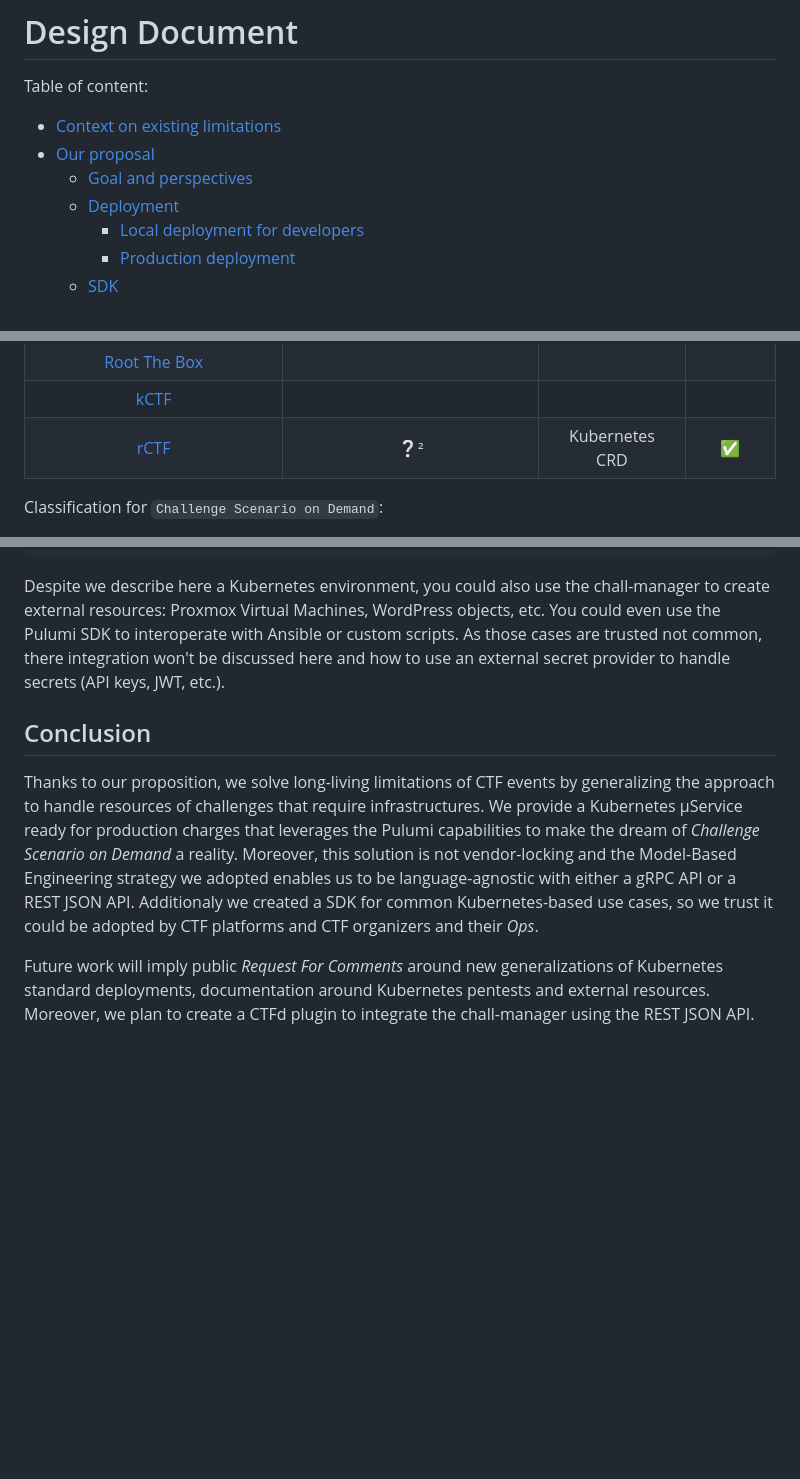
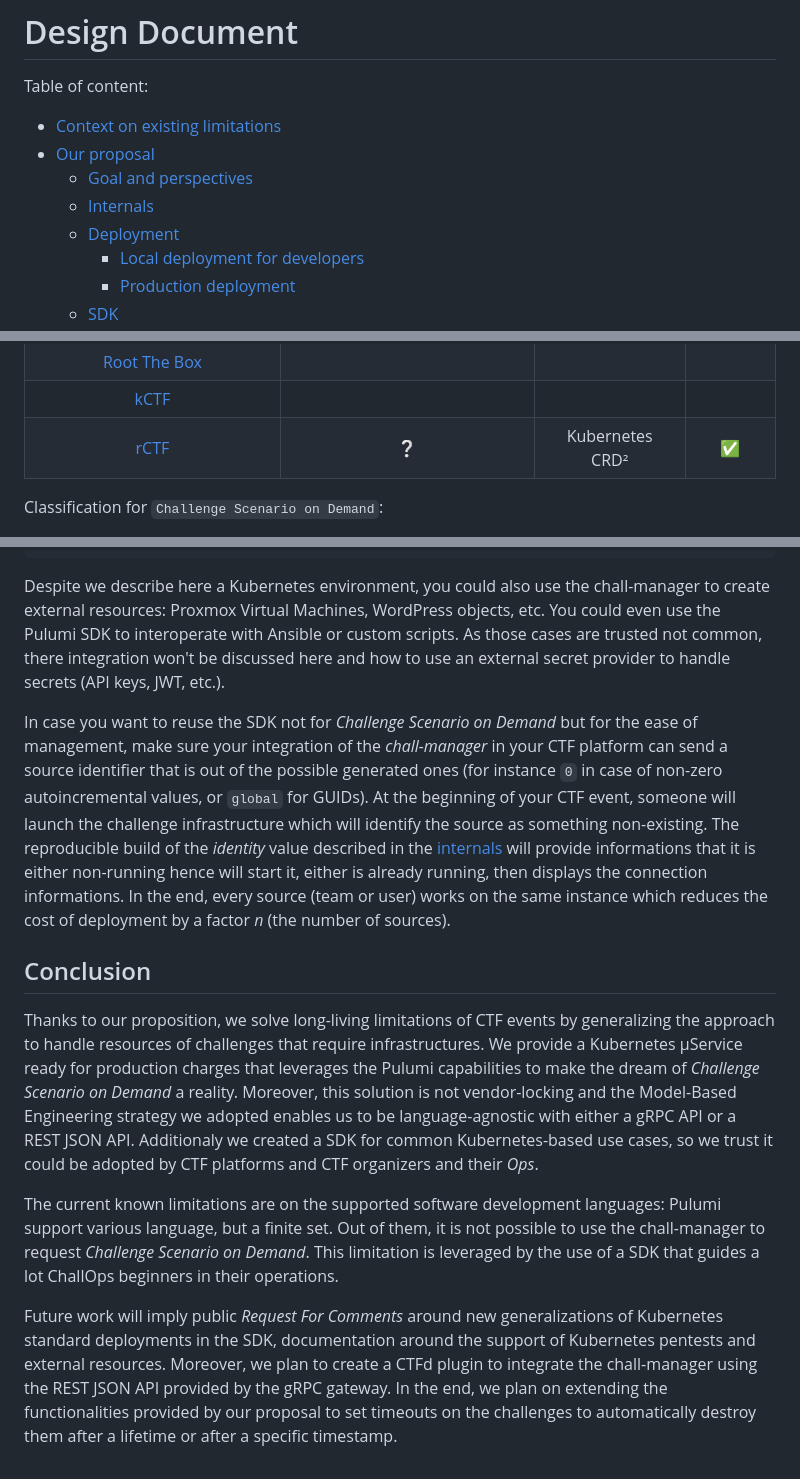
Before and after one commit to ctfer-io/chall-manager, a Markdown page: DESIGN_DOCUMENT.md, 3 parts joined by grey strips. Drawn GitHub-style; blank space fills up the shorter version.

```diff
--- a/DESIGN_DOCUMENT.md
+++ b/DESIGN_DOCUMENT.md
@@ -4,6 +4,7 @@ Table of content:
 - [Context on existing limitations](#context-on-existing-limitations)
 - [Our proposal](#our-proposal)
   - [Goal and perspectives](#goal-and-perspectives)
+  - [Internals](#internals)
   - [Deployment](#deployment)
     - [Local deployment for developers](#local-deployment-for-developers)
 	- [Production deployment](#production-deployment)
@@ -42,7 +43,7 @@ Platforms were selected from the work of [Karagiannis _et al._ (2021)](https://d
 | [Mellivora](https://github.com/Nakiami/mellivora) ||  |  |  |
 | [Root The Box](https://github.com/moloch--/RootTheBox/) ||  |  |  |
 | [kCTF](https://google.github.io/kctf/)|  |  |  |
-| [rCTF](https://rctf.redpwn.net/) | ❔² | Kubernetes CRD | ✅ |
+| [rCTF](https://rctf.redpwn.net/) | ❔ | Kubernetes CRD² | ✅ |
 
 Classification for `Challenge Scenario on Demand`:
 - ✅ native implementation
@@ -238,6 +266,9 @@ Despite we describe here a Kubernetes environment, you could also use the chall-
 You could even use the Pulumi SDK to interoperate with Ansible or custom scripts.
 As those cases are trusted not common, there integration won't be discussed here and how to use an external secret provider to handle secrets (API keys, JWT, etc.).
 
+In case you want to reuse the SDK not for _Challenge Scenario on Demand_ but for the ease of management, make sure your integration of the _chall-manager_ in your CTF platform can send a source identifier that is out of the possible generated ones (for instance `0` in case of non-zero autoincremental values, or `global` for GUIDs).
+At the beginning of your CTF event, someone will launch the challenge infrastructure which will identify the source as something non-existing. The reproducible build of the _identity_ value described in the [internals](#internals) will provide informations that it is either non-running hence will start it, either is already running, then displays the connection informations. In the end, every source (team or user) works on the same instance which reduces the cost of deployment by a factor _n_ (the number of sources).
+
 ## Conclusion
 
 Thanks to our proposition, we solve long-living limitations of CTF events by generalizing the approach to handle resources of challenges that require infrastructures.
@@ -245,4 +276,6 @@ We provide a Kubernetes μService ready for production charges that leverages th
 Moreover, this solution is not vendor-locking and the Model-Based Engineering strategy we adopted enables us to be language-agnostic with either a gRPC API or a REST JSON API.
 Additionaly we created a SDK for common Kubernetes-based use cases, so we trust it could be adopted by CTF platforms and CTF organizers and their _Ops_.
 
-Future work will imply public _Request For Comments_ around new generalizations of Kubernetes standard deployments, documentation around Kubernetes pentests and external resources. Moreover, we plan to create a CTFd plugin to integrate the chall-manager using the REST JSON API.
+The current known limitations are on the supported software development languages: Pulumi support various language, but a finite set. Out of them, it is not possible to use the chall-manager to request _Challenge Scenario on Demand_. This limitation is leveraged by the use of a SDK that guides a lot ChallOps beginners in their operations.
+
+Future work will imply public _Request For Comments_ around new generalizations of Kubernetes standard deployments in the SDK, documentation around the support of Kubernetes pentests and external resources. Moreover, we plan to create a CTFd plugin to integrate the chall-manager using the REST JSON API provided by the gRPC gateway. In the end, we plan on extending the functionalities provided by our proposal to set timeouts on the challenges to automatically destroy them after a lifetime or after a specific timestamp.
```
Also changed, not shown: other parts of DESIGN_DOCUMENT.md (+30 -3 lines), res/diagram.excalidraw.png, res/identity.excalidraw.png (added), res/internals.excalidraw.png (added).
